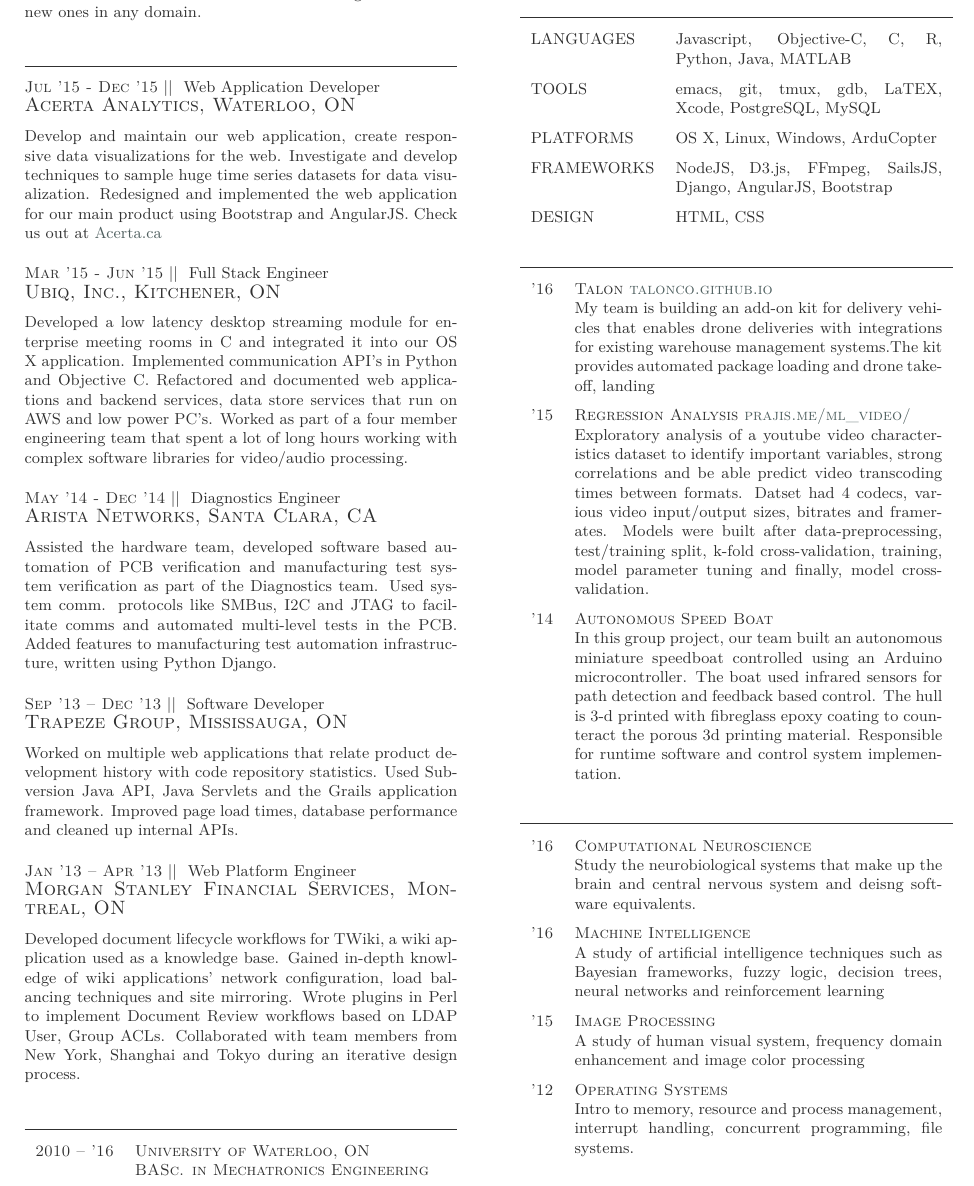
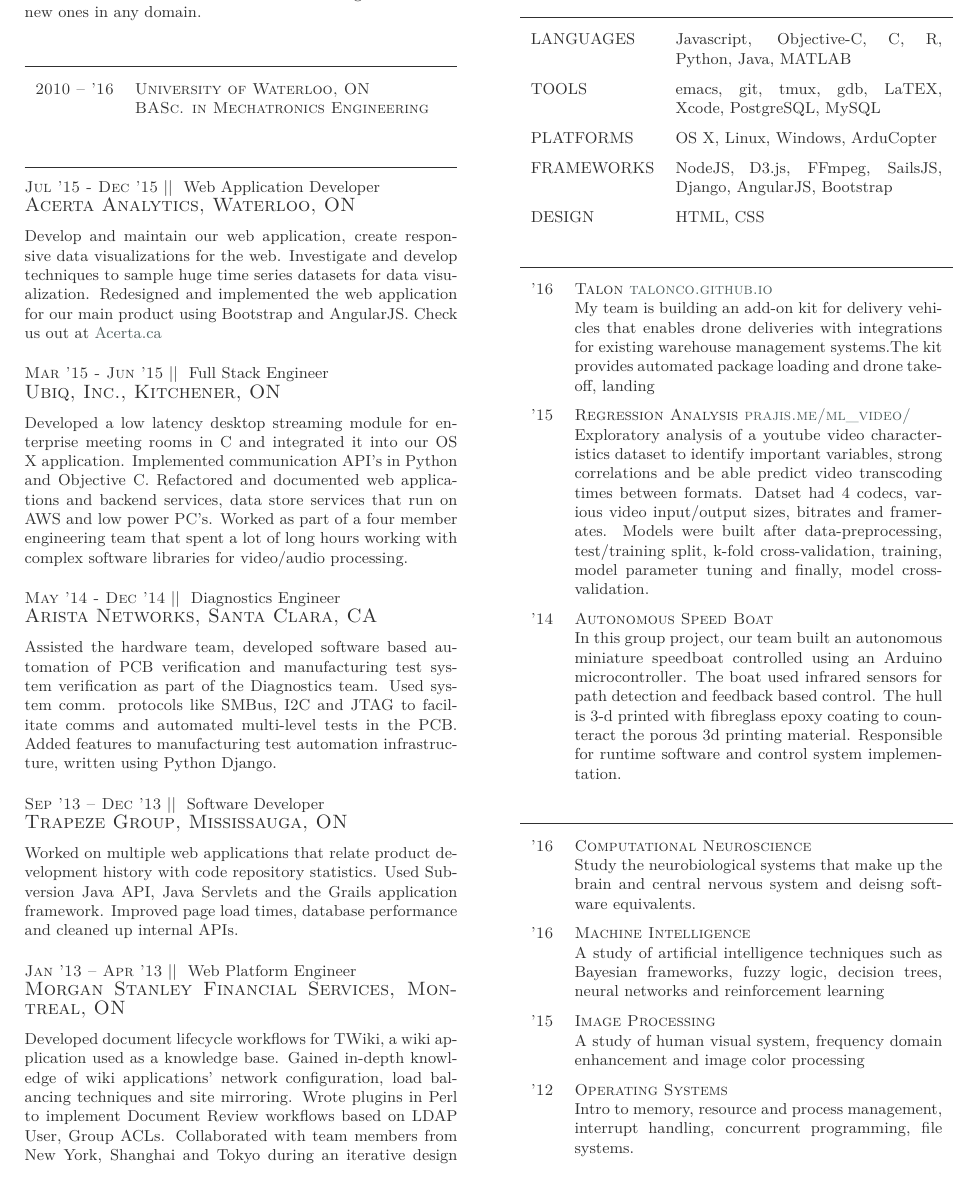
Before and after one commit to prajnak/cv, a LaTeX CV (cv.tex): part of the page, cut so that both start at the same text. Compiled offline with LuaLaTeX.

Commit message:
rearrange

```diff
--- a/cv.tex
+++ b/cv.tex
@@ -5,6 +5,14 @@
 
 \part{Prajna Kandarpa}
 I'm well-versed in software development, web development, audio visual media development and am in the process of honing my machine learning based data analysis skills. I also have more than a passing interest in the fields of social sciences and psychology. I'd like to work in a position where I would be able to utilize these skills while being able to learn new ones in any domain.
+\section{Education}
+
+\begin{yearlist}
+
+\item[BASc. in Mechatronics Engineering]{2010 -- '16}
+  {University of Waterloo, ON}
+  {}
+\end{yearlist}
 \section{Work experience}
 
 \begin{eventlist}
@@ -40,14 +48,6 @@
 Developed document lifecycle workflows for TWiki, a wiki application used as a knowledge base. Gained in-depth knowledge of wiki applications' network configuration, load balancing techniques and site mirroring. Wrote plugins in Perl to implement Document Review workflows based on LDAP User, Group ACLs. Collaborated with team members from New York, Shanghai and Tokyo during an iterative design process.
 
 \end{eventlist}
-\section{Education}
-
-\begin{yearlist}
-
-\item[BASc. in Mechatronics Engineering]{2010 -- '16}
-  {University of Waterloo, ON}
-  {}
-\end{yearlist}
 \personal
     [prajis.me]
     {41 Pineslope Cres., Scarborough, ON M1E4M5}
```
Also changed, not shown: cv.pdf.
